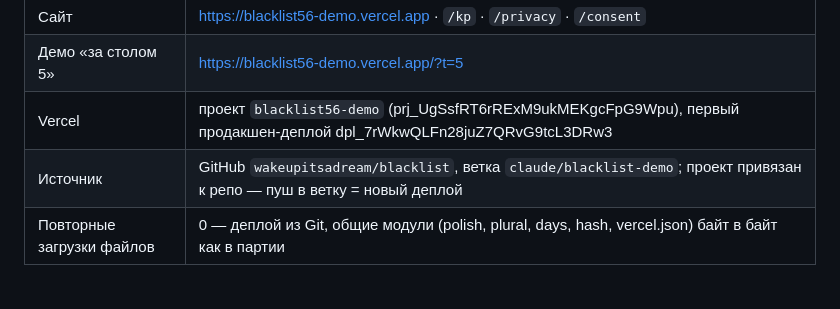
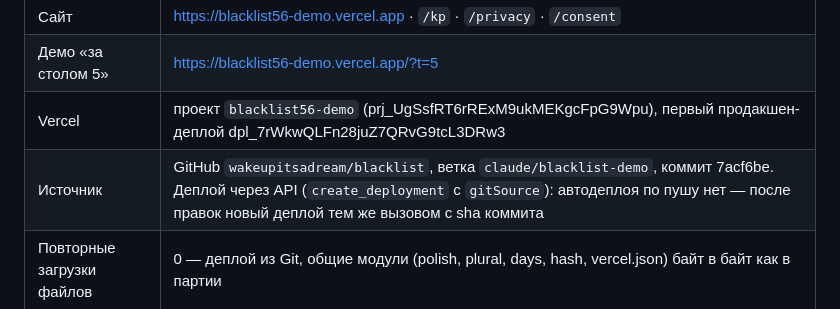
Before and after one commit to wakeupitsadream/blacklist, a Markdown page: docs/STATUS.md, the part around the change. GitHub-like rendering.

Commit message:
STATUS: деплой через API из ветки, без автодеплоя
Co-Authored-By: Claude Opus 5.5 <noreply@anthropic.com>
Claude-Session: https://claude.ai/code/session_01Em9uSMMU42b1tKVhWJUSaV

```diff
--- a/docs/STATUS.md
+++ b/docs/STATUS.md
@@ -5,7 +5,7 @@
 | Сайт | https://blacklist56-demo.vercel.app · `/kp` · `/privacy` · `/consent` |
 | Демо «за столом 5» | https://blacklist56-demo.vercel.app/?t=5 |
 | Vercel | проект `blacklist56-demo` (prj_UgSsfRT6rRExM9ukMEKgcFpG9Wpu), первый продакшен-деплой dpl_7rWkwQLFn28juZ7QRvG9tcL3DRw3 |
-| Источник | GitHub `wakeupitsadream/blacklist`, ветка `claude/blacklist-demo`; проект привязан к репо — пуш в ветку = новый деплой |
+| Источник | GitHub `wakeupitsadream/blacklist`, ветка `claude/blacklist-demo`, коммит 7acf6be. Деплой через API (`create_deployment` с `gitSource`): автодеплоя по пушу нет — после правок новый деплой тем же вызовом с sha коммита |
 | Повторные загрузки файлов | 0 — деплой из Git, общие модули (polish, plural, days, hash, vercel.json) байт в байт как в партии |
 
 ## Проверки (21.10.2026)
```
